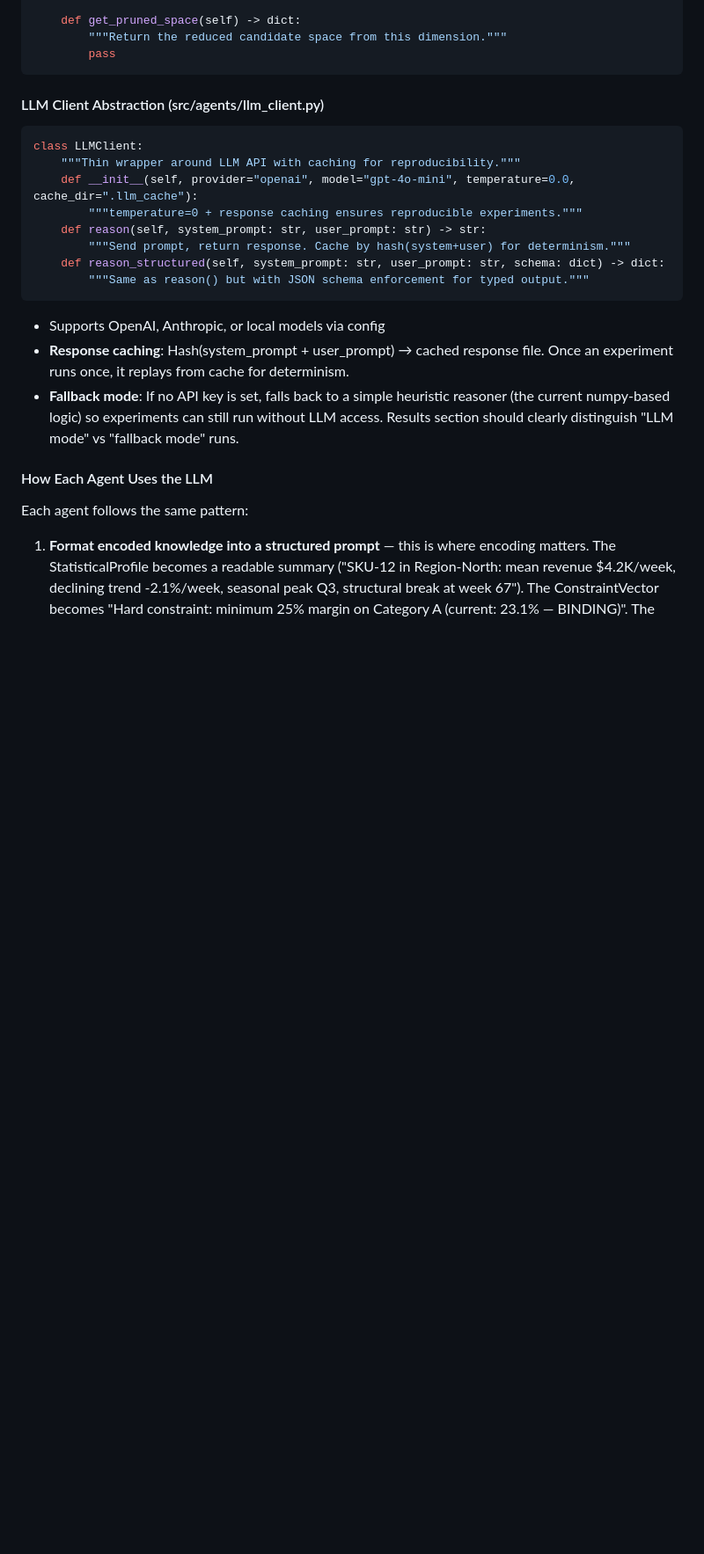
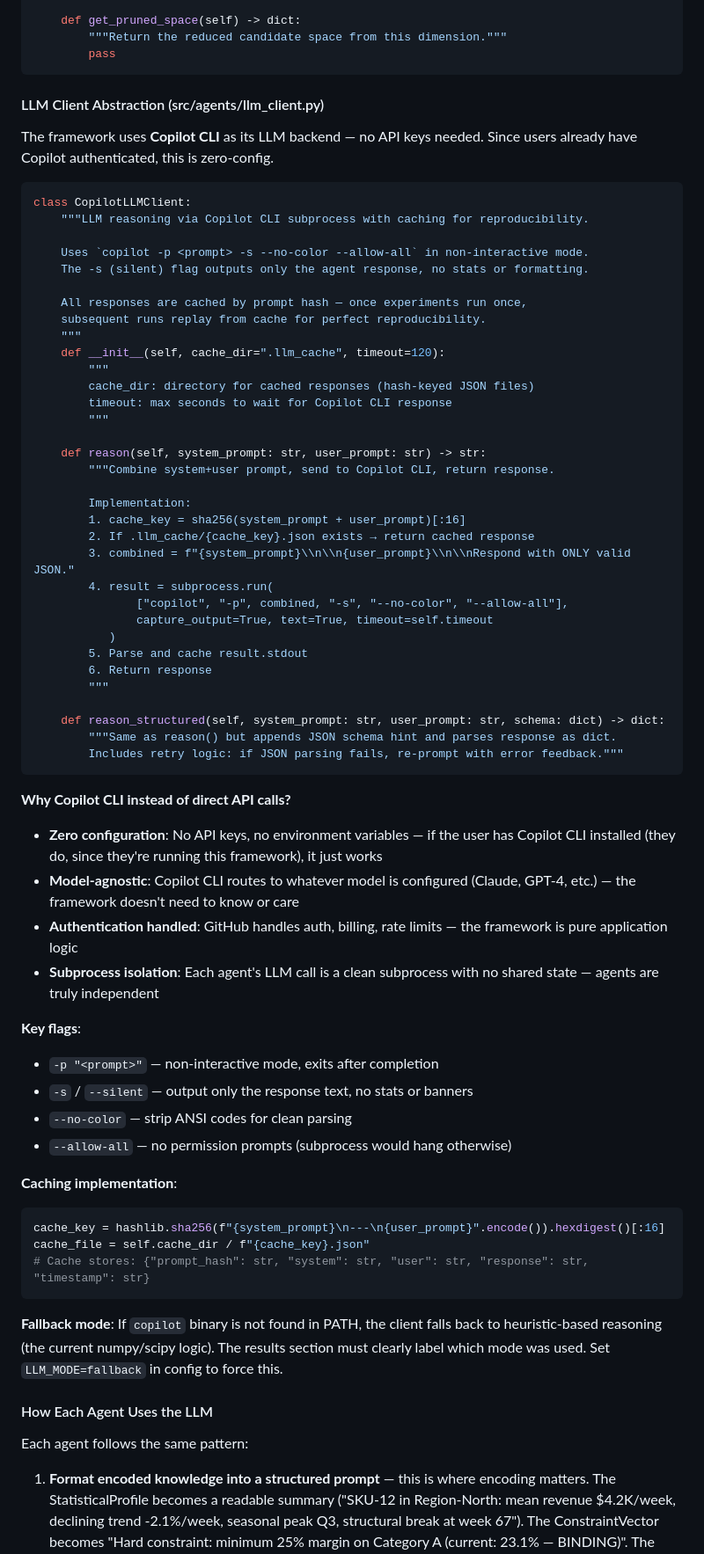
Before and after one commit to Vahidrostami/voronoi, a Markdown page: demos/coupled-decisions/PROMPT.md, the part around one of its changes. Shown at 88% size. GitHub-like rendering; blank space fills up the shorter version.

Commit message:
docs: use Copilot CLI as LLM backend (no API keys needed)
Replace API-key-based LLM client with Copilot CLI subprocess approach:
- copilot -p <prompt> -s --no-color --allow-all for clean JSON output
- Response caching by prompt hash for reproducibility
- Zero config: if copilot is installed, it just works
- Model-agnostic: routes to whatever model Copilot is configured for
- Fallback to heuristic mode if copilot not available

Co-authored-by: Copilot <223556219+Copilot@users.noreply.github.com>

````diff
--- a/demos/coupled-decisions/PROMPT.md
+++ b/demos/coupled-decisions/PROMPT.md
@@ -263,20 +263,64 @@ class DiagnosticAgent:
 
 #### LLM Client Abstraction (src/agents/llm_client.py)
 
+The framework uses **Copilot CLI** as its LLM backend — no API keys needed. Since users already have Copilot authenticated, this is zero-config.
+
 ```python
-class LLMClient:
-    """Thin wrapper around LLM API with caching for reproducibility."""
-    def __init__(self, provider="openai", model="gpt-4o-mini", temperature=0.0, cache_dir=".llm_cache"):
-        """temperature=0 + response caching ensures reproducible experiments."""
+class CopilotLLMClient:
+    """LLM reasoning via Copilot CLI subprocess with caching for reproducibility.
+
+    Uses `copilot -p <prompt> -s --no-color --allow-all` in non-interactive mode.
+    The -s (silent) flag outputs only the agent response, no stats or formatting.
+
+    All responses are cached by prompt hash — once experiments run once,
+    subsequent runs replay from cache for perfect reproducibility.
+    """
+    def __init__(self, cache_dir=".llm_cache", timeout=120):
+        """
+        cache_dir: directory for cached responses (hash-keyed JSON files)
+        timeout: max seconds to wait for Copilot CLI response
+        """
+
     def reason(self, system_prompt: str, user_prompt: str) -> str:
-        """Send prompt, return response. Cache by hash(system+user) for determinism."""
+        """Combine system+user prompt, send to Copilot CLI, return response.
+
+        Implementation:
+        1. cache_key = sha256(system_prompt + user_prompt)[:16]
+        2. If .llm_cache/{cache_key}.json exists → return cached response
+        3. combined = f"{system_prompt}\\n\\n{user_prompt}\\n\\nRespond with ONLY valid JSON."
+        4. result = subprocess.run(
+               ["copilot", "-p", combined, "-s", "--no-color", "--allow-all"],
+               capture_output=True, text=True, timeout=self.timeout
+           )
+        5. Parse and cache result.stdout
+        6. Return response
+        """
+
     def reason_structured(self, system_prompt: str, user_prompt: str, schema: dict) -> dict:
-        """Same as reason() but with JSON schema enforcement for typed output."""
+        """Same as reason() but appends JSON schema hint and parses response as dict.
+        Includes retry logic: if JSON parsing fails, re-prompt with error feedback."""
 ```
 
-- Supports OpenAI, Anthropic, or local models via config
-- **Response caching**: Hash(system_prompt + user_prompt) → cached response file. Once an experiment runs once, it replays from cache for determinism.
-- **Fallback mode**: If no API key is set, falls back to a simple heuristic reasoner (the current numpy-based logic) so experiments can still run without LLM access. Results section should clearly distinguish "LLM mode" vs "fallback mode" runs.
+**Why Copilot CLI instead of direct API calls?**
+- **Zero configuration**: No API keys, no environment variables — if the user has Copilot CLI installed (they do, since they're running this framework), it just works
+- **Model-agnostic**: Copilot CLI routes to whatever model is configured (Claude, GPT-4, etc.) — the framework doesn't need to know or care
+- **Authentication handled**: GitHub handles auth, billing, rate limits — the framework is pure application logic
+- **Subprocess isolation**: Each agent's LLM call is a clean subprocess with no shared state — agents are truly independent
+
+**Key flags**:
+- `-p "<prompt>"` — non-interactive mode, exits after completion
+- `-s` / `--silent` — output only the response text, no stats or banners
+- `--no-color` — strip ANSI codes for clean parsing
+- `--allow-all` — no permission prompts (subprocess would hang otherwise)
+
+**Caching implementation**:
+```python
+cache_key = hashlib.sha256(f"{system_prompt}\n---\n{user_prompt}".encode()).hexdigest()[:16]
+cache_file = self.cache_dir / f"{cache_key}.json"
+# Cache stores: {"prompt_hash": str, "system": str, "user": str, "response": str, "timestamp": str}
+```
+
+**Fallback mode**: If `copilot` binary is not found in PATH, the client falls back to heuristic-based reasoning (the current numpy/scipy logic). The results section must clearly label which mode was used. Set `LLM_MODE=fallback` in config to force this.
 
 #### How Each Agent Uses the LLM
 
````
Also changed, not shown: other parts of demos/coupled-decisions/PROMPT.md (+6 -5 lines).
